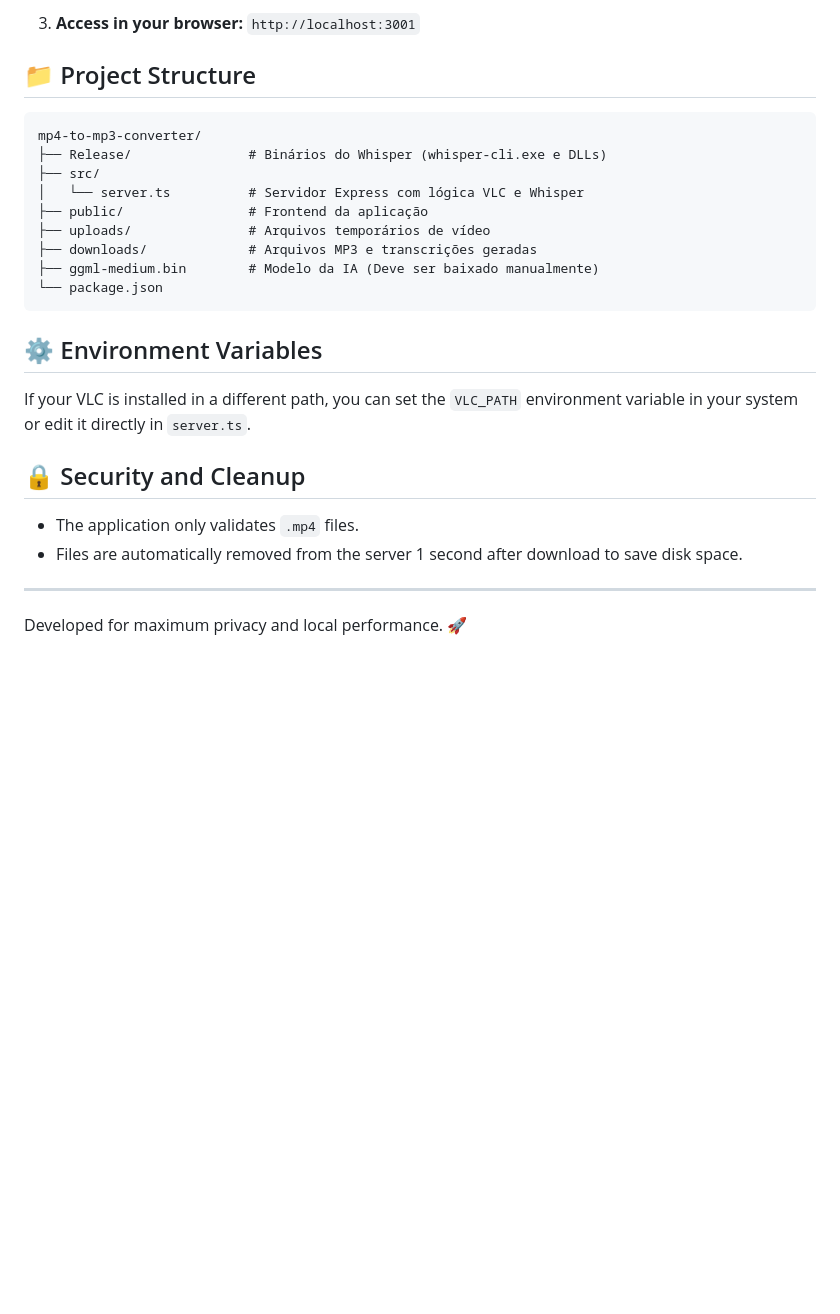
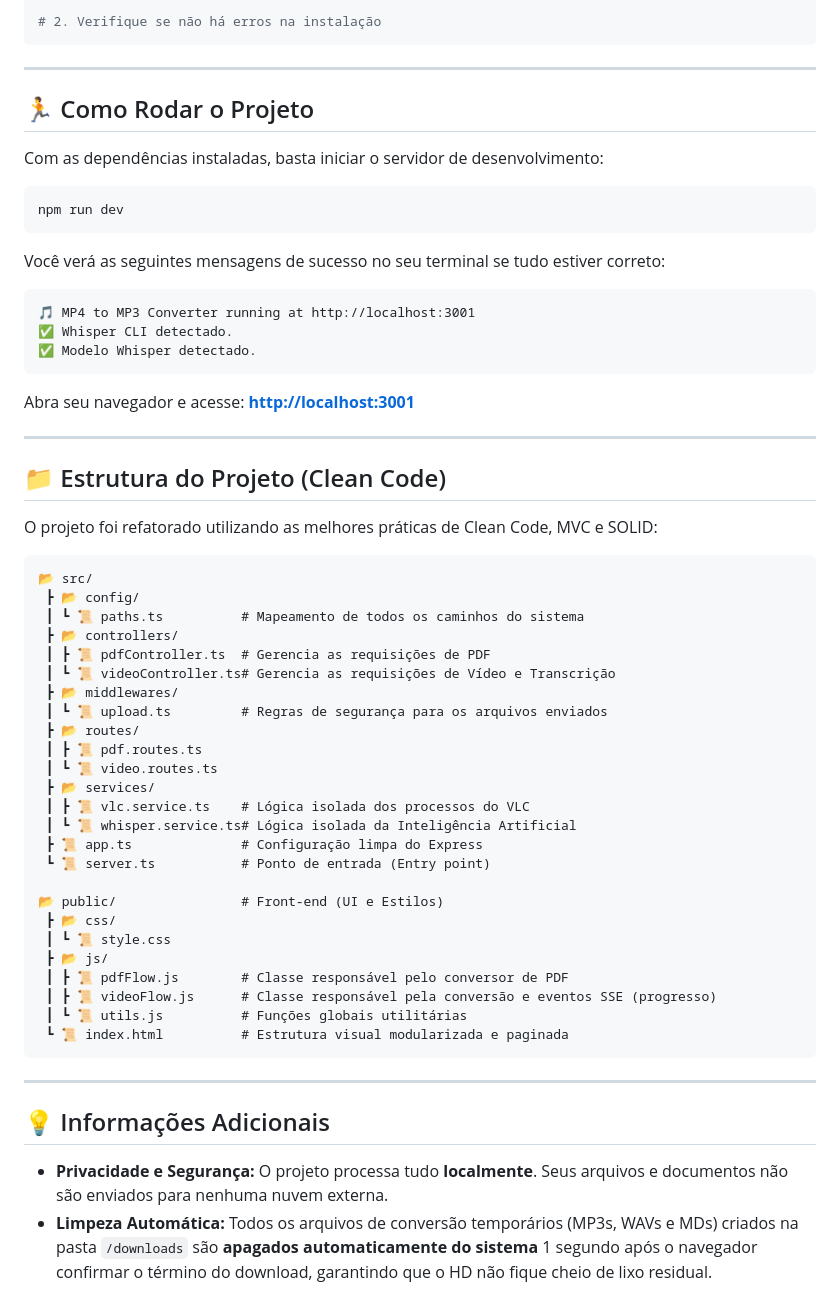
Before and after one commit to KaueBR12/mp4-to-mp3-converter-vlc, a Markdown page: README.md, the part around one of its changes. Drawn GitHub-style; blank space fills up the shorter version.

````diff
--- a/README.md
+++ b/README.md
@@ -67,28 +43,61 @@ Download the correct `whisper-cli` version for your system:
-3.  **Access in your browser:**
-    `http://localhost:3001`
-
-## 📁 Project Structure
-
-```
-mp4-to-mp3-converter/
-├── Release/               # Binários do Whisper (whisper-cli.exe e DLLs)
-├── src/
-│   └── server.ts          # Servidor Express com lógica VLC e Whisper
-├── public/                # Frontend da aplicação
-├── uploads/               # Arquivos temporários de vídeo
-├── downloads/             # Arquivos MP3 e transcrições geradas
-├── ggml-medium.bin        # Modelo da IA (Deve ser baixado manualmente)
-└── package.json
+# 2. Verifique se não há erros na instalação
 ```
 
+---
 
-## ⚙️ Environment Variables
+## 🏃 Como Rodar o Projeto
 
-If your VLC is installed in a different path, you can set the `VLC_PATH` environment variable in your system or edit it directly in `server.ts`.
+Com as dependências instaladas, basta iniciar o servidor de desenvolvimento:
 
-## 🔒 Security and Cleanup
-- The application only validates `.mp4` files.
-- Files are automatically removed from the server 1 second after download to save disk space.
+```bash
+npm run dev
+```
+
+Você verá as seguintes mensagens de sucesso no seu terminal se tudo estiver correto:
+```text
+🎵 MP4 to MP3 Converter running at http://localhost:3001
+✅ Whisper CLI detectado.
+✅ Modelo Whisper detectado.
+```
+
+Abra seu navegador e acesse: **[http://localhost:3001](http://localhost:3001)**
 
 ---
-Developed for maximum privacy and local performance. 🚀
+
+## 📁 Estrutura do Projeto (Clean Code)
+
+O projeto foi refatorado utilizando as melhores práticas de Clean Code, MVC e SOLID:
+
+```text
+📂 src/
+ ┣ 📂 config/
+ ┃ ┗ 📜 paths.ts          # Mapeamento de todos os caminhos do sistema
+ ┣ 📂 controllers/
+ ┃ ┣ 📜 pdfController.ts  # Gerencia as requisições de PDF
+ ┃ ┗ 📜 videoController.ts# Gerencia as requisições de Vídeo e Transcrição
+ ┣ 📂 middlewares/
+ ┃ ┗ 📜 upload.ts         # Regras de segurança para os arquivos enviados
+ ┣ 📂 routes/
+ ┃ ┣ 📜 pdf.routes.ts
+ ┃ ┗ 📜 video.routes.ts
+ ┣ 📂 services/
+ ┃ ┣ 📜 vlc.service.ts    # Lógica isolada dos processos do VLC
+ ┃ ┗ 📜 whisper.service.ts# Lógica isolada da Inteligência Artificial
+ ┣ 📜 app.ts              # Configuração limpa do Express
+ ┗ 📜 server.ts           # Ponto de entrada (Entry point)
+
+📂 public/                # Front-end (UI e Estilos)
+ ┣ 📂 css/
+ ┃ ┗ 📜 style.css
+ ┣ 📂 js/
+ ┃ ┣ 📜 pdfFlow.js        # Classe responsável pelo conversor de PDF
+ ┃ ┣ 📜 videoFlow.js      # Classe responsável pela conversão e eventos SSE (progresso)
+ ┃ ┗ 📜 utils.js          # Funções globais utilitárias
+ ┗ 📜 index.html          # Estrutura visual modularizada e paginada
+```
+
+---
+
+## 💡 Informações Adicionais
+- **Privacidade e Segurança:** O projeto processa tudo **localmente**. Seus arquivos e documentos não são enviados para nenhuma nuvem externa.
+- **Limpeza Automática:** Todos os arquivos de conversão temporários (MP3s, WAVs e MDs) criados na pasta `/downloads` são **apagados automaticamente do sistema** 1 segundo após o navegador confirmar o término do download, garantindo que o HD não fique cheio de lixo residual.
````
Also changed, not shown: other parts of README.md (+30 -54 lines).
